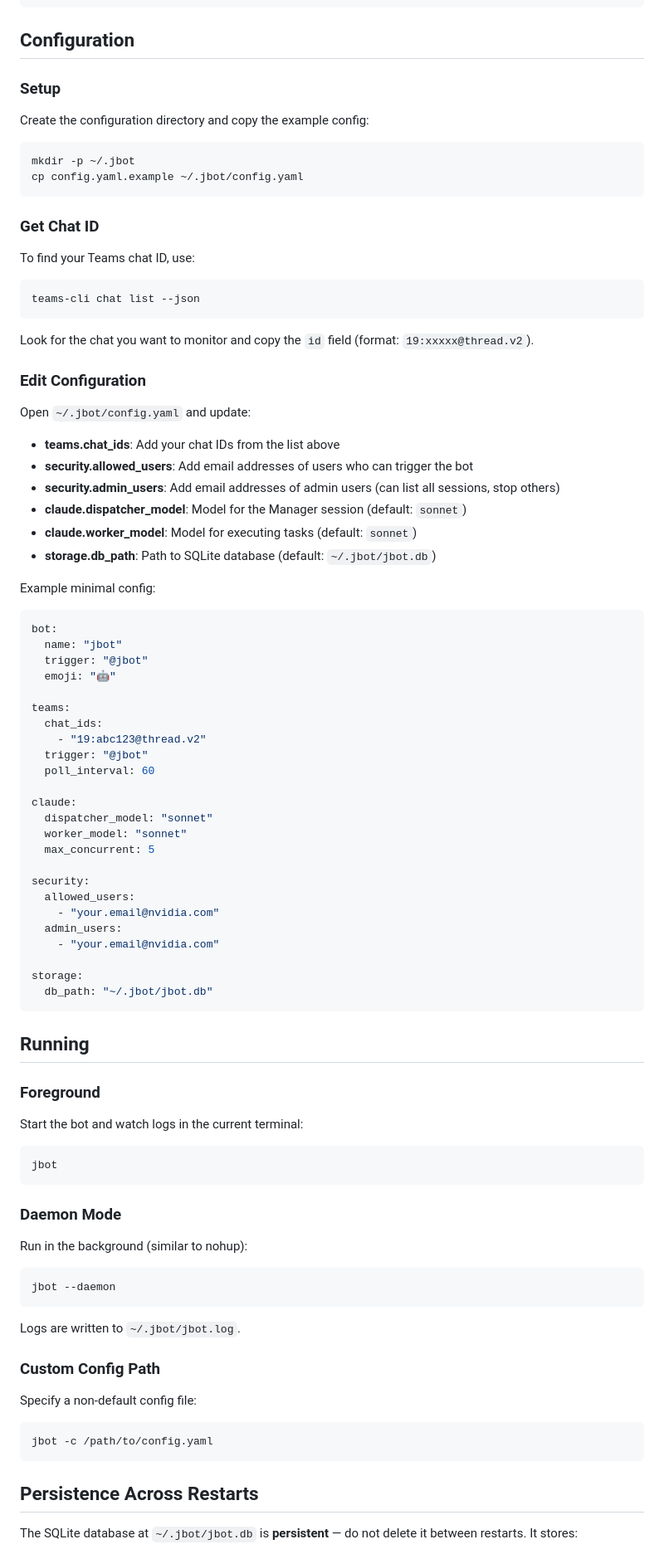
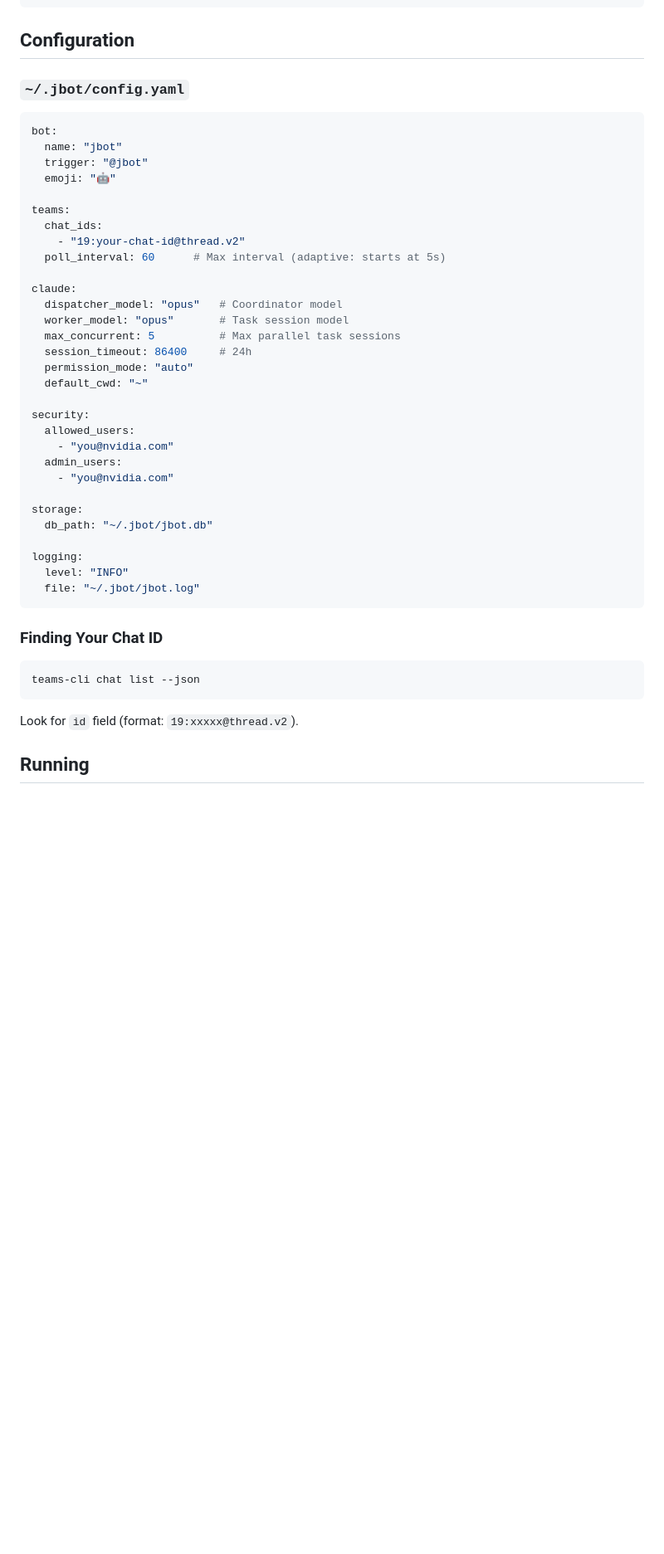
Before and after one commit to giftboydiyfactory/J-Bot-Everyone-s-Jarvis-, a Markdown page: README.md, the part around one of its changes. Shown at 83% size. Rendered like a GitHub page; blank space fills up the shorter version.

````diff
--- a/README.md
+++ b/README.md
@@ -78,37 +75,7 @@ pip install -e ".[dev]"
 
 ## Configuration
 
-### Setup
-
-Create the configuration directory and copy the example config:
-
-```bash
-mkdir -p ~/.jbot
-cp config.yaml.example ~/.jbot/config.yaml
-```
-
-### Get Chat ID
-
-To find your Teams chat ID, use:
-
-```bash
-teams-cli chat list --json
-```
-
-Look for the chat you want to monitor and copy the `id` field (format: `19:xxxxx@thread.v2`).
-
-### Edit Configuration
-
-Open `~/.jbot/config.yaml` and update:
-
-- **teams.chat_ids**: Add your chat IDs from the list above
-- **security.allowed_users**: Add email addresses of users who can trigger the bot
-- **security.admin_users**: Add email addresses of admin users (can list all sessions, stop others)
-- **claude.dispatcher_model**: Model for the Manager session (default: `sonnet`)
-- **claude.worker_model**: Model for executing tasks (default: `sonnet`)
-- **storage.db_path**: Path to SQLite database (default: `~/.jbot/jbot.db`)
-
-Example minimal config:
+### `~/.jbot/config.yaml`
 
 ```yaml
 bot:
@@ -118,54 +85,38 @@ bot:
 
 teams:
   chat_ids:
-    - "19:abc123@thread.v2"
-  trigger: "@jbot"
-  poll_interval: 60
+    - "19:your-chat-id@thread.v2"
+  poll_interval: 60      # Max interval (adaptive: starts at 5s)
 
 claude:
-  dispatcher_model: "sonnet"
-  worker_model: "sonnet"
-  max_concurrent: 5
+  dispatcher_model: "opus"   # Coordinator model
+  worker_model: "opus"       # Task session model
+  max_concurrent: 5          # Max parallel task sessions
+  session_timeout: 86400     # 24h
+  permission_mode: "auto"
+  default_cwd: "~"
 
 security:
   allowed_users:
-    - "your.email@nvidia.com"
+    - "you@nvidia.com"
   admin_users:
-    - "your.email@nvidia.com"
+    - "you@nvidia.com"
 
 storage:
   db_path: "~/.jbot/jbot.db"
+
+logging:
+  level: "INFO"
+  file: "~/.jbot/jbot.log"
 ```
+
+### Finding Your Chat ID
+
+```bash
+teams-cli chat list --json
+```
+
+Look for `id` field (format: `19:xxxxx@thread.v2`).
 
 ## Running
 
-### Foreground
-
-Start the bot and watch logs in the current terminal:
-
-```bash
-jbot
-```
-
-### Daemon Mode
-
-Run in the background (similar to nohup):
-
-```bash
-jbot --daemon
-```
-
-Logs are written to `~/.jbot/jbot.log`.
-
-### Custom Config Path
-
-Specify a non-default config file:
-
-```bash
-jbot -c /path/to/config.yaml
-```
-
-## Persistence Across Restarts
-
-The SQLite database at `~/.jbot/jbot.db` is **persistent** — do not delete it between restarts. It stores:
-
````
Also changed, not shown: other parts of README.md (+118 -124 lines).
